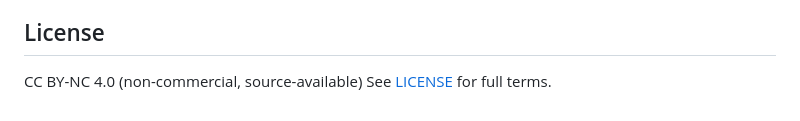
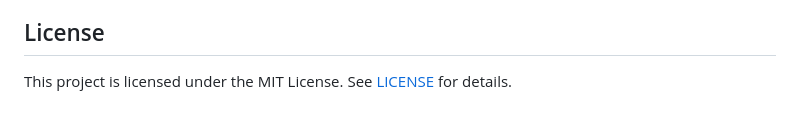
Before and after one commit to ShahinFi/wallnut-robot, a Markdown page: README.md, the part around the change. Drawn GitHub-style.

Commit message:
Change license from CC BY-NC 4.0 to MIT License

```diff
--- a/README.md
+++ b/README.md
@@ -333,5 +333,4 @@ Important: keep all secrets and local machine settings out of git.
 
 ## License
 
-CC BY-NC 4.0 (non-commercial, source-available)
-See [LICENSE](LICENSE) for full terms.
+This project is licensed under the MIT License. See [LICENSE](LICENSE) for details.
```
